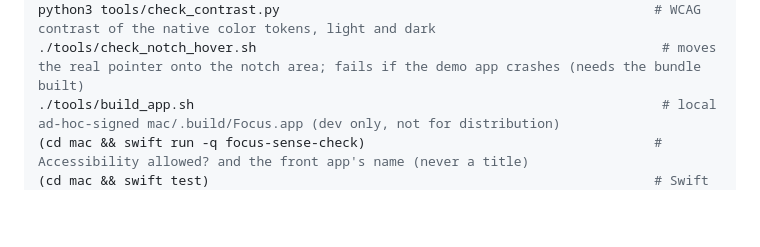
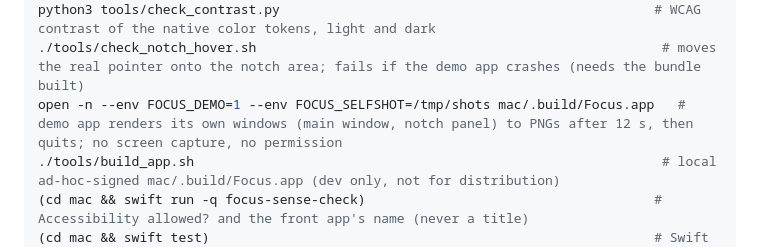
Before and after one commit to Aryan61056/focus-app, a Markdown page: CLAUDE.md, the part around the change. Rendered like a GitHub page; blank space fills up the shorter version.

Commit message:
CLAUDE.md: self-render command

```diff
--- a/CLAUDE.md
+++ b/CLAUDE.md
@@ -94,6 +94,7 @@ python3 eval/measure_resources.py --backend mlx_text                           #
 python3 tools/diff_brains.py --runs 400                                        # Swift vs Rust brain on random sessions
 python3 tools/check_contrast.py                                                # WCAG contrast of the native color tokens, light and dark
 ./tools/check_notch_hover.sh                                                    # moves the real pointer onto the notch area; fails if the demo app crashes (needs the bundle built)
+open -n --env FOCUS_DEMO=1 --env FOCUS_SELFSHOT=/tmp/shots mac/.build/Focus.app   # demo app renders its own windows (main window, notch panel) to PNGs after 12 s, then quits; no screen capture, no permission
 ./tools/build_app.sh                                                            # local ad-hoc-signed mac/.build/Focus.app (dev only, not for distribution)
 (cd mac && swift run -q focus-sense-check)                                     # Accessibility allowed? and the front app's name (never a title)
 (cd mac && swift test)                                                         # Swift judge port + brain (golden traces, scenarios, property tests)
```
